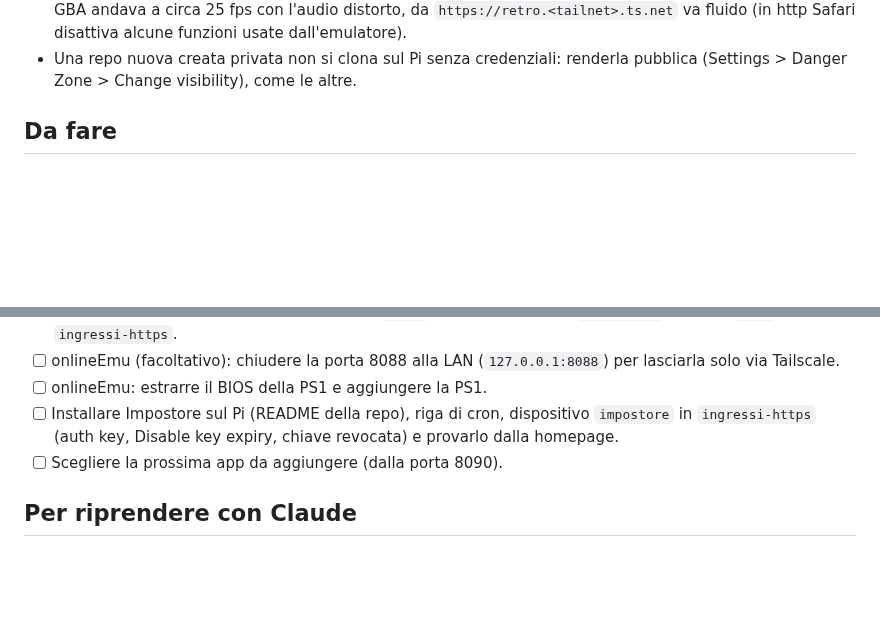
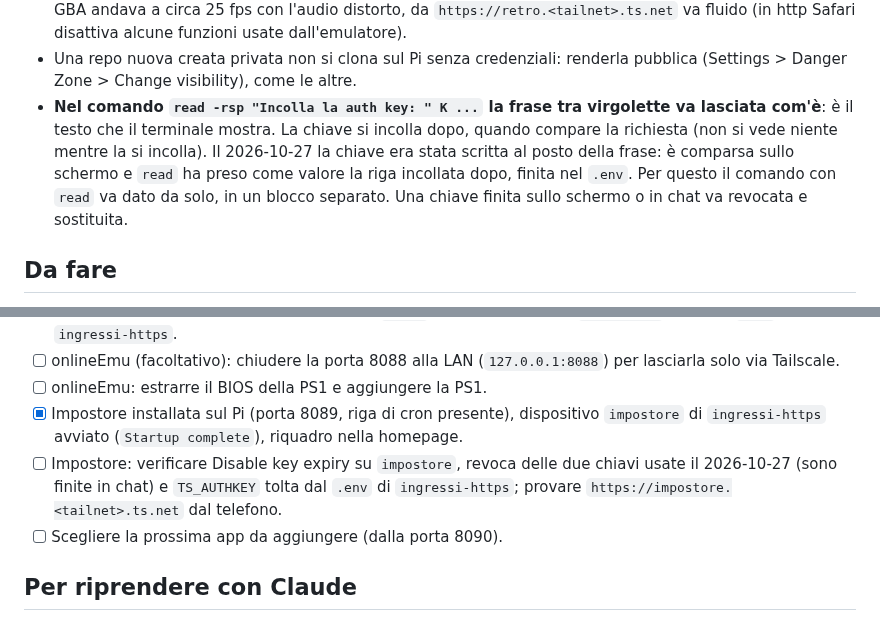
Before and after one commit to Vito-Pepe/sillabe, a Markdown page: STATO-PROGETTO.md, 2 parts joined by grey strips. Drawn GitHub-style; blank space fills up the shorter version.

Commit message:
Stato progetto: Impostore installata e lezione sulla auth key
Co-Authored-By: Claude Opus 5.5 <noreply@anthropic.com>
Claude-Session: https://claude.ai/code/session_01HsTSwd4tT9Qsb41vYnXEmu

```diff
--- a/STATO-PROGETTO.md
+++ b/STATO-PROGETTO.md
@@ -135,6 +135,7 @@ Repo `impostore`, pagina `https://impostore.<tailnet>.ts.net` o `http://vito:808
 - **Una auth key aggiunta al `.env` vale solo ricreando il container** (`docker compose up -d --force-recreate <servizio>`): con un semplice riavvio il container di Tailscale resta "Logged out" e propone un link di login che cambia a ogni riavvio.
 - **I giochi nel browser (onlineEmu) su iPhone vanno aperti in HTTPS**: da `http://192.168.1.22:8088` il GBA andava a circa 25 fps con l'audio distorto, da `https://retro.<tailnet>.ts.net` va fluido (in http Safari disattiva alcune funzioni usate dall'emulatore).
 - Una repo nuova creata privata non si clona sul Pi senza credenziali: renderla pubblica (Settings > Danger Zone > Change visibility), come le altre.
+- **Nel comando `read -rsp "Incolla la auth key: " K ...` la frase tra virgolette va lasciata com'è**: è il testo che il terminale mostra. La chiave si incolla dopo, quando compare la richiesta (non si vede niente mentre la si incolla). Il 2026-10-27 la chiave era stata scritta al posto della frase: è comparsa sullo schermo e `read` ha preso come valore la riga incollata dopo, finita nel `.env`. Per questo il comando con `read` va dato da solo, in un blocco separato. Una chiave finita sullo schermo o in chat va revocata e sostituita.
 
 ## Da fare
 
@@ -160,7 +161,8 @@ Repo `impostore`, pagina `https://impostore.<tailnet>.ts.net` o `http://vito:808
 - [ ] onlineEmu: verificare Disable key expiry su `retro`, chiave revocata e `TS_AUTHKEY` tolta dal `.env` di `ingressi-https`.
 - [ ] onlineEmu (facoltativo): chiudere la porta 8088 alla LAN (`127.0.0.1:8088`) per lasciarla solo via Tailscale.
 - [ ] onlineEmu: estrarre il BIOS della PS1 e aggiungere la PS1.
-- [ ] Installare Impostore sul Pi (README della repo), riga di cron, dispositivo `impostore` in `ingressi-https` (auth key, Disable key expiry, chiave revocata) e provarlo dalla homepage.
+- [x] Impostore installata sul Pi (porta 8089, riga di cron presente), dispositivo `impostore` di `ingressi-https` avviato (`Startup complete`), riquadro nella homepage.
+- [ ] Impostore: verificare Disable key expiry su `impostore`, revoca delle due chiavi usate il 2026-10-27 (sono finite in chat) e `TS_AUTHKEY` tolta dal `.env` di `ingressi-https`; provare `https://impostore.<tailnet>.ts.net` dal telefono.
 - [ ] Scegliere la prossima app da aggiungere (dalla porta 8090).
 
 ## Per riprendere con Claude
```
